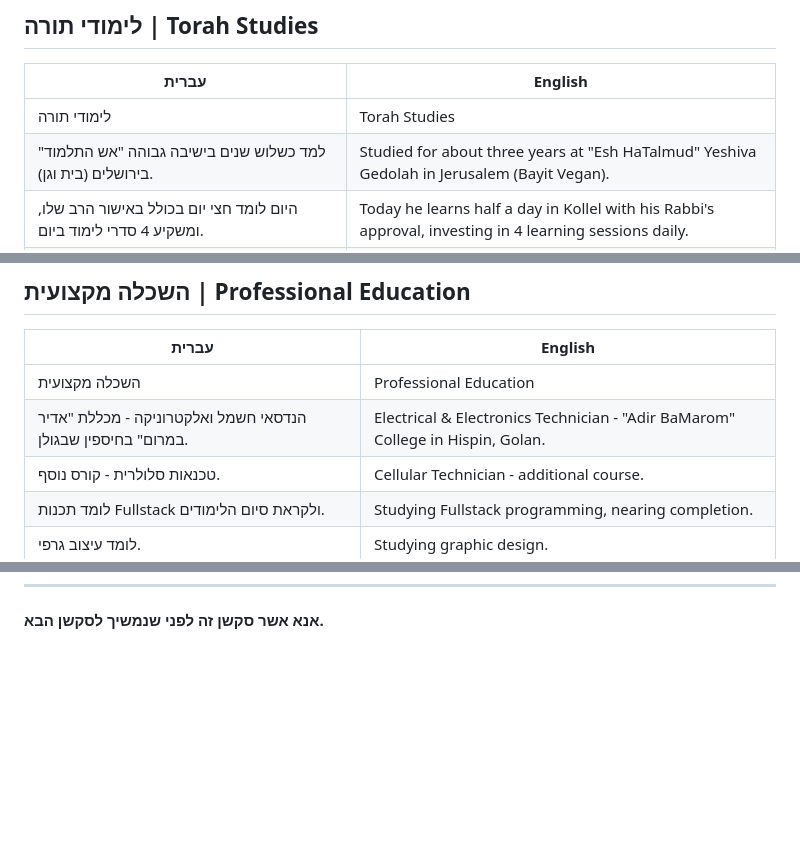
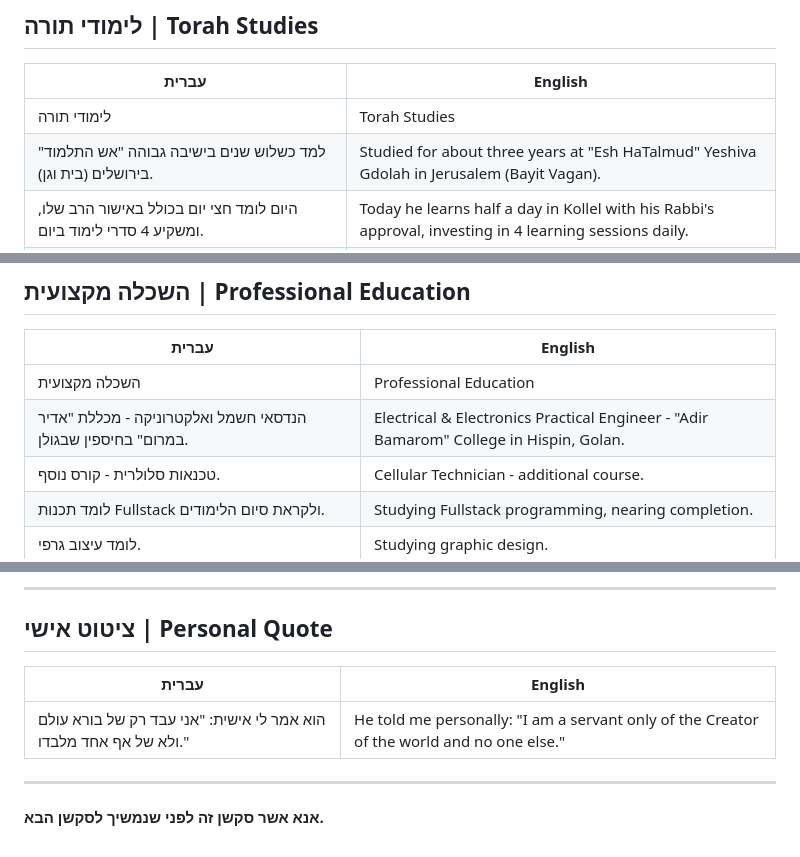
Before and after one commit to shmueltzvi76/My-shidduch-card, a Markdown page: translations-for-approval.md, 3 parts joined by grey strips. GitHub-like rendering; blank space fills up the shorter version.

```diff
--- a/translations-for-approval.md
+++ b/translations-for-approval.md
@@ -276,7 +276,7 @@
 | עברית | English |
 |-------|---------|
 | לימודי תורה | Torah Studies |
-| למד כשלוש שנים בישיבה גבוהה "אש התלמוד" בירושלים (בית וגן). | Studied for about three years at "Esh HaTalmud" Yeshiva Gedolah in Jerusalem (Bayit Vegan). |
+| למד כשלוש שנים בישיבה גבוהה "אש התלמוד" בירושלים (בית וגן). | Studied for about three years at "Esh HaTalmud" Yeshiva Gdolah in Jerusalem (Bayit Vagan). |
 | היום לומד חצי יום בכולל באישור הרב שלו, ומשקיע 4 סדרי לימוד ביום. | Today he learns half a day in Kollel with his Rabbi's approval, investing in 4 learning sessions daily. |
 | הלימוד זה לא "עוד משימה ביום" שלו - זה הדבר שהוא הכי מתחבר אליו. | Learning is not just "another task in his day" - it's what he connects to most deeply. |
 | הוא מאוד נהנה מלימודים עמוקים וכשלומד משהו הוא מנסה ליישם את מה שלמד בהקדם ולא להשאיר אותו כרעיון בלבד. הוא לומד בסגנון מאוד עיוני והוא תמיד מחפש לרדת לשורש הדברים. | He greatly enjoys in-depth learning, and when he learns something, he tries to apply it as soon as possible rather than leaving it as just an idea. He learns in a very analytical style and always seeks to get to the root of matters. |
@@ -288,7 +288,7 @@
 | עברית | English |
 |-------|---------|
 | השכלה מקצועית | Professional Education |
-| הנדסאי חשמל ואלקטרוניקה - מכללת "אדיר במרום" בחיספין שבגולן. | Electrical & Electronics Technician - "Adir BaMarom" College in Hispin, Golan. |
+| הנדסאי חשמל ואלקטרוניקה - מכללת "אדיר במרום" בחיספין שבגולן. | Electrical & Electronics Practical Engineer - "Adir Bamarom" College in Hispin, Golan. |
 | טכנאות סלולרית - קורס נוסף. | Cellular Technician - additional course. |
 | לומד תכנות Fullstack ולקראת סיום הלימודים. | Studying Fullstack programming, nearing completion. |
 | לומד עיצוב גרפי. | Studying graphic design. |
@@ -310 +364,11 @@
+---
+
+## ציטוט אישי | Personal Quote
+
+| עברית | English |
+|-------|---------|
+| הוא אמר לי אישית: "אני עבד רק של בורא עולם ולא של אף אחד מלבדו." | He told me personally: "I am a servant only of the Creator of the world and no one else." |
+
+---
+
 **אנא אשר סקשן זה לפני שנמשיך לסקשן הבא.**
```
Also changed, not shown: other parts of translations-for-approval.md (+54 -0 lines).
